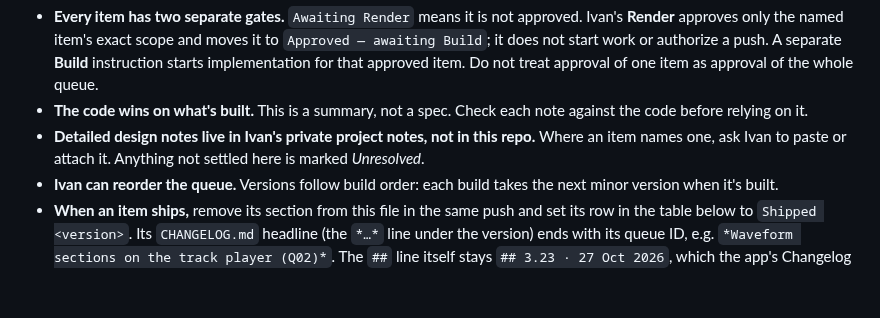
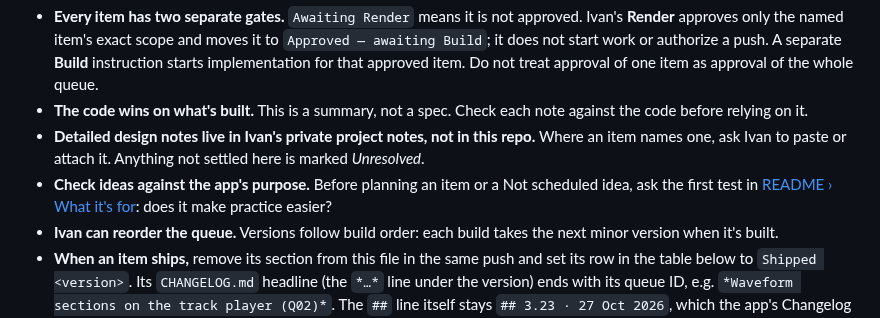
Before and after one commit to imperialfox/Vocal-Sessions, a Markdown page: RENDER_QUEUE.md, the part around the change. GitHub-like rendering; blank space fills up the shorter version.

```diff
--- a/RENDER_QUEUE.md
+++ b/RENDER_QUEUE.md
@@ -5,6 +5,7 @@ App work Ivan has queued, in the order he wants it built. Each item is one build
 - **Every item has two separate gates.** `Awaiting Render` means it is not approved. Ivan's **Render** approves only the named item's exact scope and moves it to `Approved — awaiting Build`; it does not start work or authorize a push. A separate **Build** instruction starts implementation for that approved item. Do not treat approval of one item as approval of the whole queue.
 - **The code wins on what's built.** This is a summary, not a spec. Check each note against the code before relying on it.
 - **Detailed design notes live in Ivan's private project notes, not in this repo.** Where an item names one, ask Ivan to paste or attach it. Anything not settled here is marked *Unresolved*.
+- **Check ideas against the app's purpose.** Before planning an item or a Not scheduled idea, ask the first test in [README › What it's for](README.md#what-its-for): does it make practice easier?
 - **Ivan can reorder the queue.** Versions follow build order: each build takes the next minor version when it's built.
 - **When an item ships,** remove its section from this file in the same push and set its row in the table below to `Shipped <version>`. Its `CHANGELOG.md` headline (the `*…*` line under the version) ends with its queue ID, e.g. `*Waveform sections on the track player (Q02)*`. The `##` line itself stays `## 3.23 · 27 Oct 2026`, which the app's Changelog page reads.
 
```
Also changed, not shown: HANDOFF.md (+1 -0 lines), README.md (+24 -2 lines).
